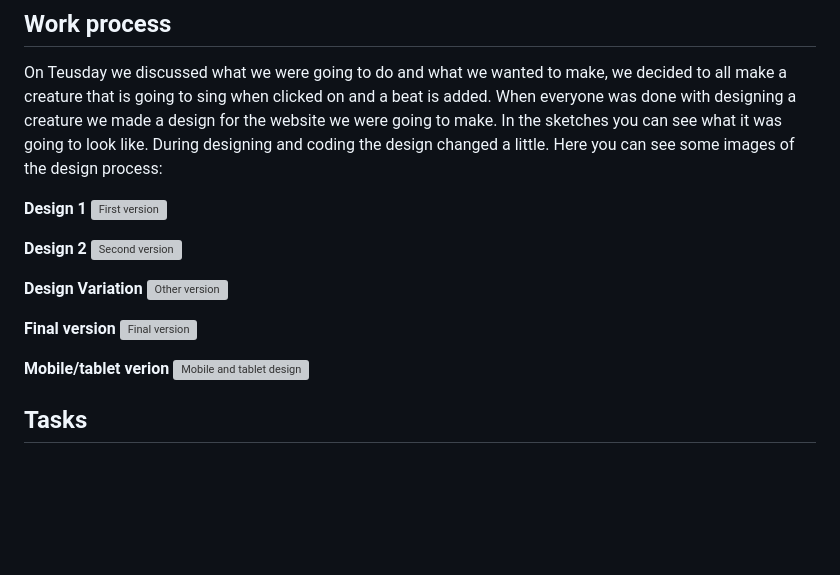
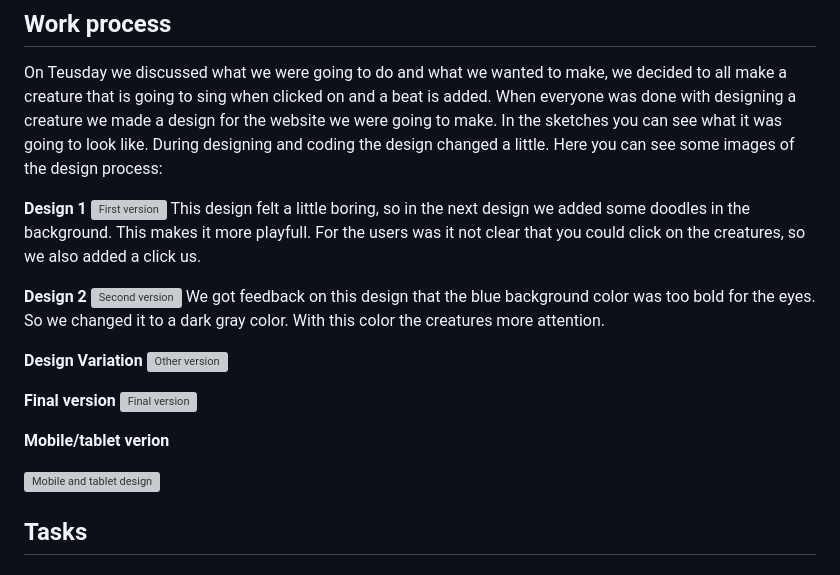
Before and after one commit to noyamirai/glimbos, a Markdown page: README.md, the part around the change. Drawn GitHub-style; blank space fills up the shorter version; grey boxes are pictures that could not be loaded.

Commit message:
Added more text

```diff
--- a/README.md
+++ b/README.md
@@ -24,9 +24,11 @@ On Teusday we discussed what we were going to do and what we wanted to make, we
 
 **Design 1**
 ![First version](https://user-images.githubusercontent.com/43877754/231773181-7283c61c-27a6-499c-8eb8-b2e0b659fbab.jpg)
+This design felt a little boring, so in the next design we added some doodles in the background. This makes it more playfull. For the users was it not clear that you could click on the creatures, so we also added a click us.
 
 **Design 2**
 ![Second version](https://user-images.githubusercontent.com/43877754/231773399-a70729e9-2e40-4bed-b8d3-d71350cf7d3d.jpg)
+We got feedback on this design that the blue background color was too bold for the eyes. So we changed it to a dark gray color. With this color the creatures more attention.
 
 **Design Variation**
 ![Other version](https://user-images.githubusercontent.com/43877754/231773719-760e96f8-ec7c-467c-aef9-3ac99bdcbd97.jpg)
@@ -35,6 +37,7 @@ On Teusday we discussed what we were going to do and what we wanted to make, we
 ![Final version](https://user-images.githubusercontent.com/43877754/231774224-910a382f-35f2-4b7a-b340-b12d0bf95e3e.jpg)
 
 **Mobile/tablet verion**
+
 ![Mobile and tablet design](https://user-images.githubusercontent.com/43877754/231774398-7c70d77d-e54b-4b0a-abd5-1516da906730.jpg)
 
 ## Tasks
```
